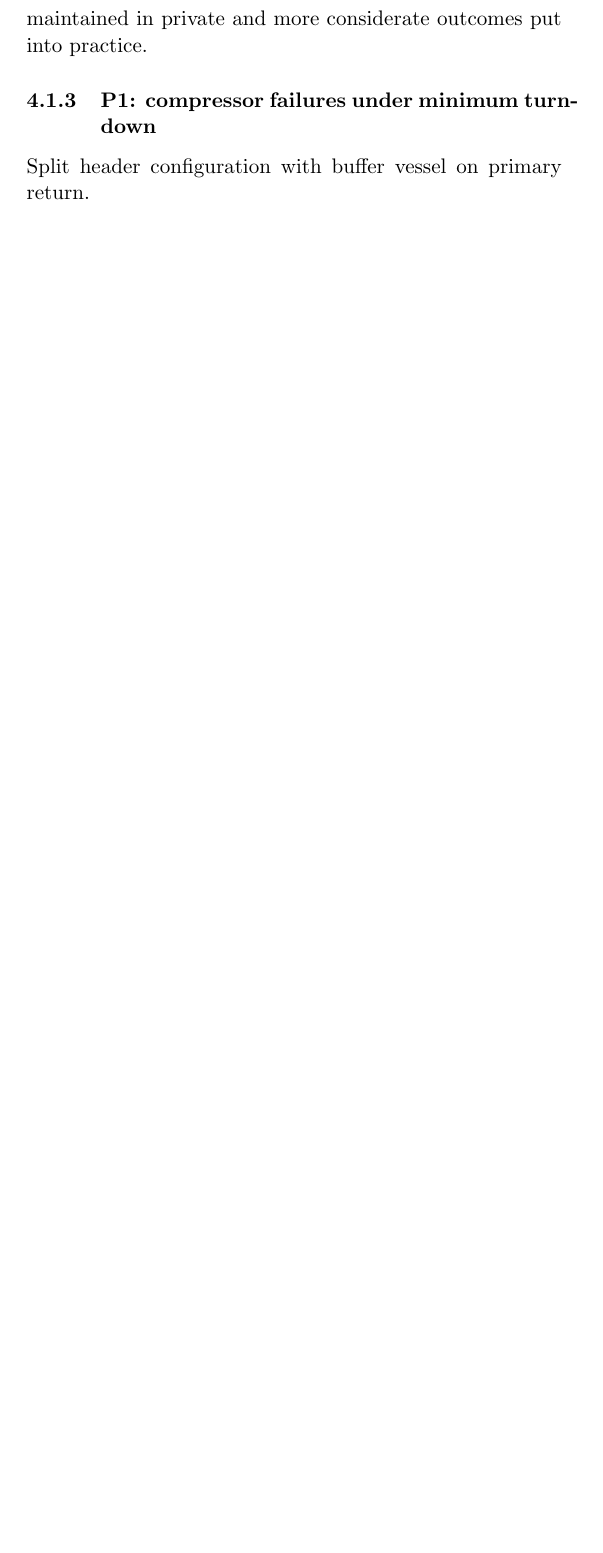
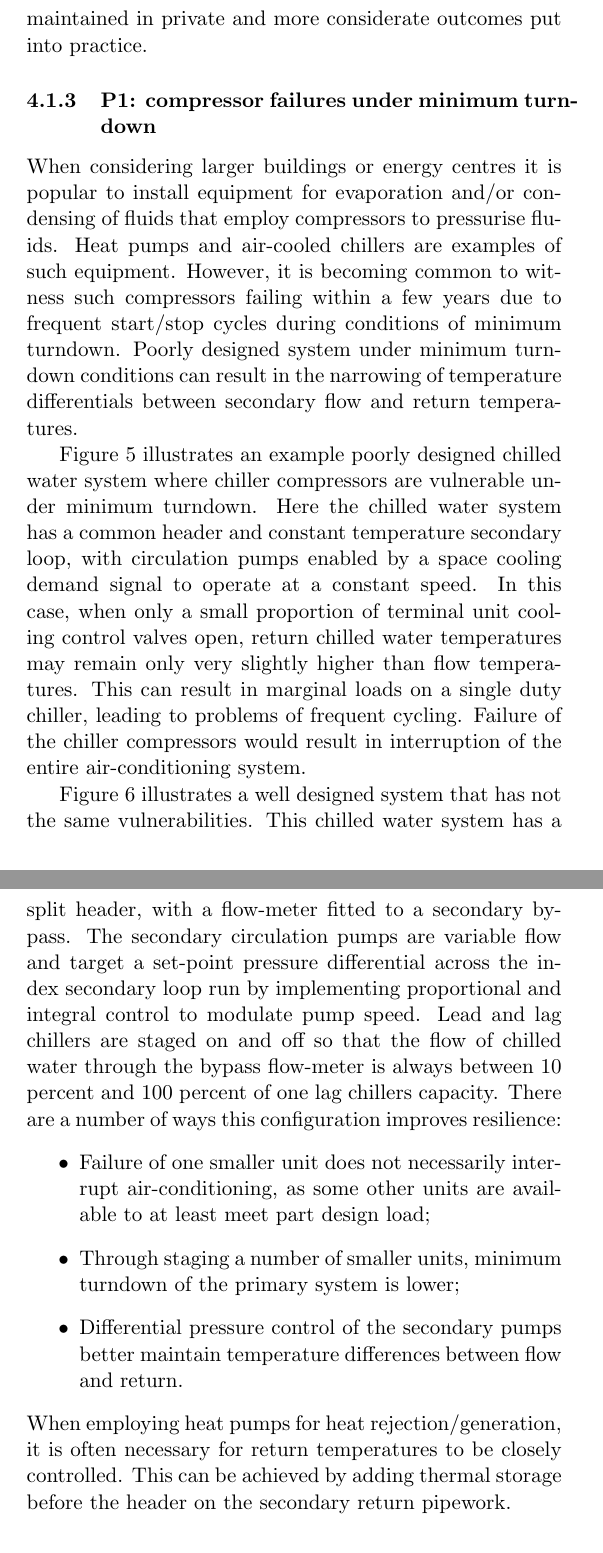
Before and after one commit to aidan-parkinson/digital-assurance, a LaTeX document (digitalAssurance.tex): part of page 61 of 74 before the commit and two parts of pages 61 and 62 of 78 after it, the two joined at a grey line, cut so that both start at the same text, the shorter picture padded with empty space. Compiled offline with pdfLaTeX.

Commit message:
compressorFailure

```diff
--- a/digitalAssurance.tex
+++ b/digitalAssurance.tex
@@ -877,4 +877,28 @@ Returning to more personal engagements can be beneficial, so that a diverse coll
 In doing so, constructive conversations can be maintained in private and more considerate outcomes put into practice.\
 
 \subsubsection{P1: compressor failures under minimum turndown}
-Split header configuration with buffer vessel on primary return.
+When considering larger buildings or energy centres it is popular to install equipment for evaporation and/or condensing of fluids that employ compressors to pressurise fluids.
+Heat pumps and air-cooled chillers are examples of such equipment.
+However, it is becoming common to witness such compressors failing within a few years due to frequent start/stop cycles during conditions of minimum turndown.
+Poorly designed system under minimum turndown conditions can result in the narrowing of temperature differentials between secondary flow and return temperatures.
+
+Figure~\ref{Common Header figure} illustrates an example poorly designed chilled water system where chiller compressors are vulnerable under minimum turndown.
+Here the chilled water system has a common header and constant temperature secondary loop, with circulation pumps enabled by a space cooling demand signal to operate at a constant speed.
+In this case, when only a small proportion of terminal unit cooling control valves open, return chilled water temperatures may remain only very slightly higher than flow temperatures.
+This can result in marginal loads on a single duty chiller, leading to problems of frequent cycling.
+Failure of the chiller compressors would result in interruption of the entire air-conditioning system.\
+
+Figure~\ref{Split Header figure} illustrates a well designed system that has not the same vulnerabilities.
+This chilled water system has a split header, with a flow-meter fitted to a secondary bypass.
+The secondary circulation pumps are variable flow and target a set-point pressure differential across the index secondary loop run by implementing proportional and integral control to modulate pump speed.
+Lead and lag chillers are staged on and off so that the flow of chilled water through the bypass flow-meter is always between 10 percent and 100 percent of one lag chillers capacity.
+There are a number of ways this configuration improves resilience:
+\begin{itemize}
+	\item Failure of one smaller unit does not necessarily interrupt air-conditioning, as some other units are available to at least meet part design load;
+	\item Through staging a number of smaller units, minimum turndown of the primary system is lower;
+	\item Differential pressure control of the secondary pumps better maintain temperature differences between flow and return.
+\end{itemize}
+When employing heat pumps for heat rejection/generation, it is often necessary for return temperatures to be closely controlled.
+This can be achieved by adding thermal storage before the header on the secondary return pipework.\
+
+\pagebreak
```
Also changed, not shown: commonHeader.PNG (added), splitHeader.PNG (added), digitalAssurance.tex (24 more changed lines).
